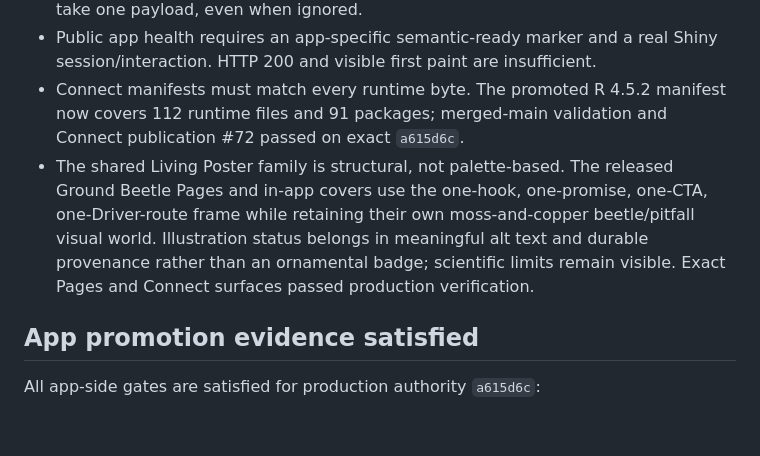
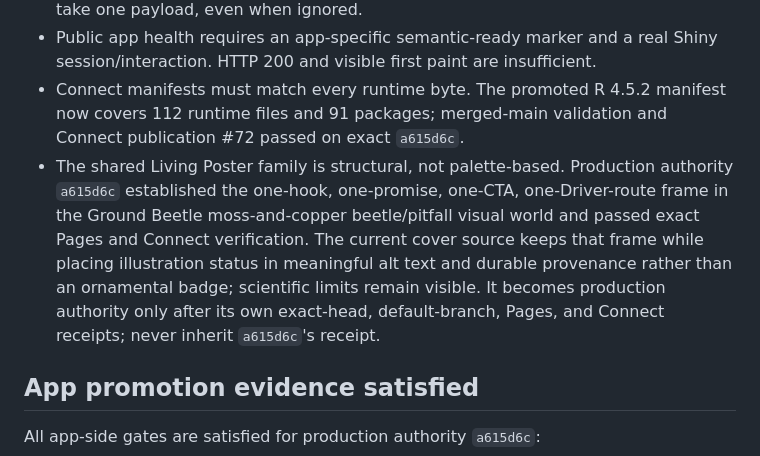
Before and after one commit to tgilbert14/NEON-Ground-Beetle-Tracker, a Markdown page: docs/DRIVER-KNOWLEDGE-PACKAGE.md, the part around the change. Drawn GitHub-style; blank space fills up the shorter version.

Commit message:
docs: separate Ground candidate from release authority

```diff
--- a/docs/DRIVER-KNOWLEDGE-PACKAGE.md
+++ b/docs/DRIVER-KNOWLEDGE-PACKAGE.md
@@ -86,12 +86,14 @@ health, or causal response to a climate/plant driver.
 - Connect manifests must match every runtime byte. The promoted R 4.5.2 manifest
   now covers 112 runtime files and 91 packages; merged-main validation and Connect
   publication #72 passed on exact `a615d6c`.
-- The shared Living Poster family is structural, not palette-based. The released
-  Ground Beetle Pages and in-app covers use the one-hook, one-promise,
-  one-CTA, one-Driver-route frame while retaining their own moss-and-copper
-  beetle/pitfall visual world. Illustration status belongs in meaningful alt text
-  and durable provenance rather than an ornamental badge; scientific limits remain
-  visible. Exact Pages and Connect surfaces passed production verification.
+- The shared Living Poster family is structural, not palette-based. Production
+  authority `a615d6c` established the one-hook, one-promise, one-CTA,
+  one-Driver-route frame in the Ground Beetle moss-and-copper beetle/pitfall visual
+  world and passed exact Pages and Connect verification. The current cover source
+  keeps that frame while placing illustration status in meaningful alt text and
+  durable provenance rather than an ornamental badge; scientific limits remain
+  visible. It becomes production authority only after its own exact-head,
+  default-branch, Pages, and Connect receipts; never inherit `a615d6c`'s receipt.
 
 ## App promotion evidence satisfied
 
```
